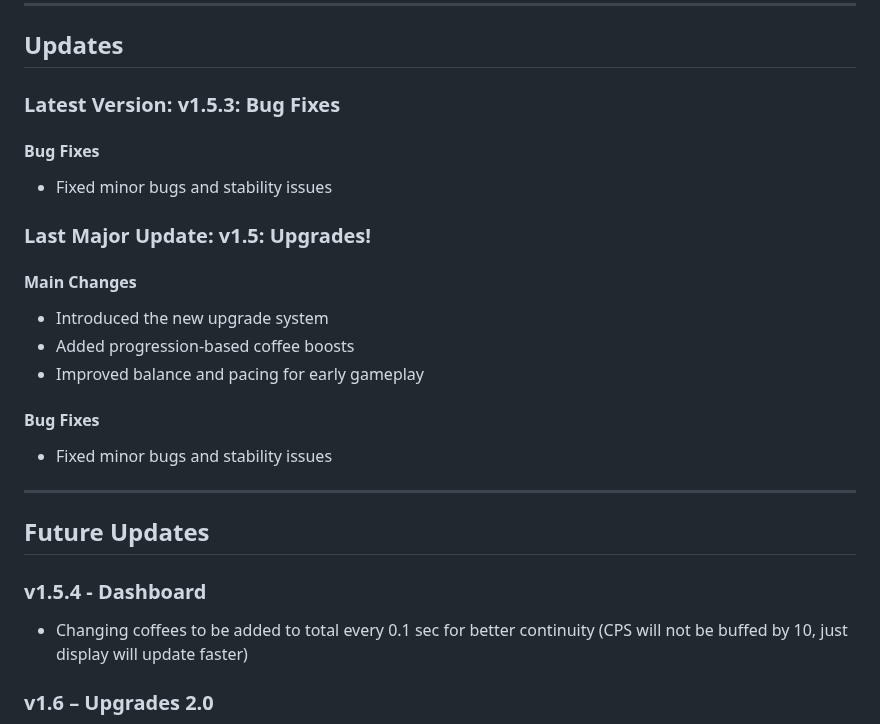
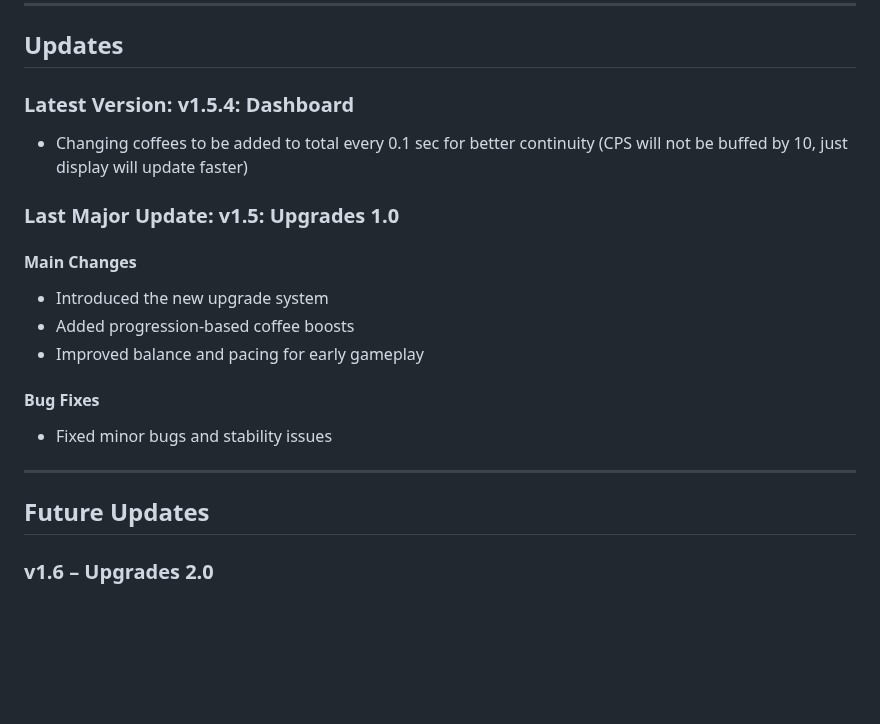
Before and after one commit to coffeetycoon/Coffee-Tycoon, a Markdown page: README.md, the part around one of its changes. Drawn GitHub-style; blank space fills up the shorter version.

```diff
--- a/README.md
+++ b/README.md
@@ -32,12 +32,11 @@ A game where you brew coffee.
 
 ## Updates
 
-### Latest Version: v1.5.3: Bug Fixes
-#### Bug Fixes
-- Fixed minor bugs and stability issues
+### Latest Version: v1.5.4: Dashboard
+- Changing coffees to be added to total every 0.1 sec for better continuity (CPS will not be buffed by 10, just display will update faster)
 
 
-### Last Major Update: v1.5: Upgrades!
+### Last Major Update: v1.5: Upgrades 1.0
 #### Main Changes
 - Introduced the new upgrade system
 - Added progression-based coffee boosts
@@ -49,9 +48,6 @@ A game where you brew coffee.
 ---
 
 ## Future Updates
-
-### v1.5.4 - Dashboard
-- Changing coffees to be added to total every 0.1 sec for better continuity (CPS will not be buffed by 10, just display will update faster)
 
 ### v1.6 – Upgrades 2.0
 - Upgrades
```
Also changed, not shown: other parts of README.md (+1 -1 lines).
